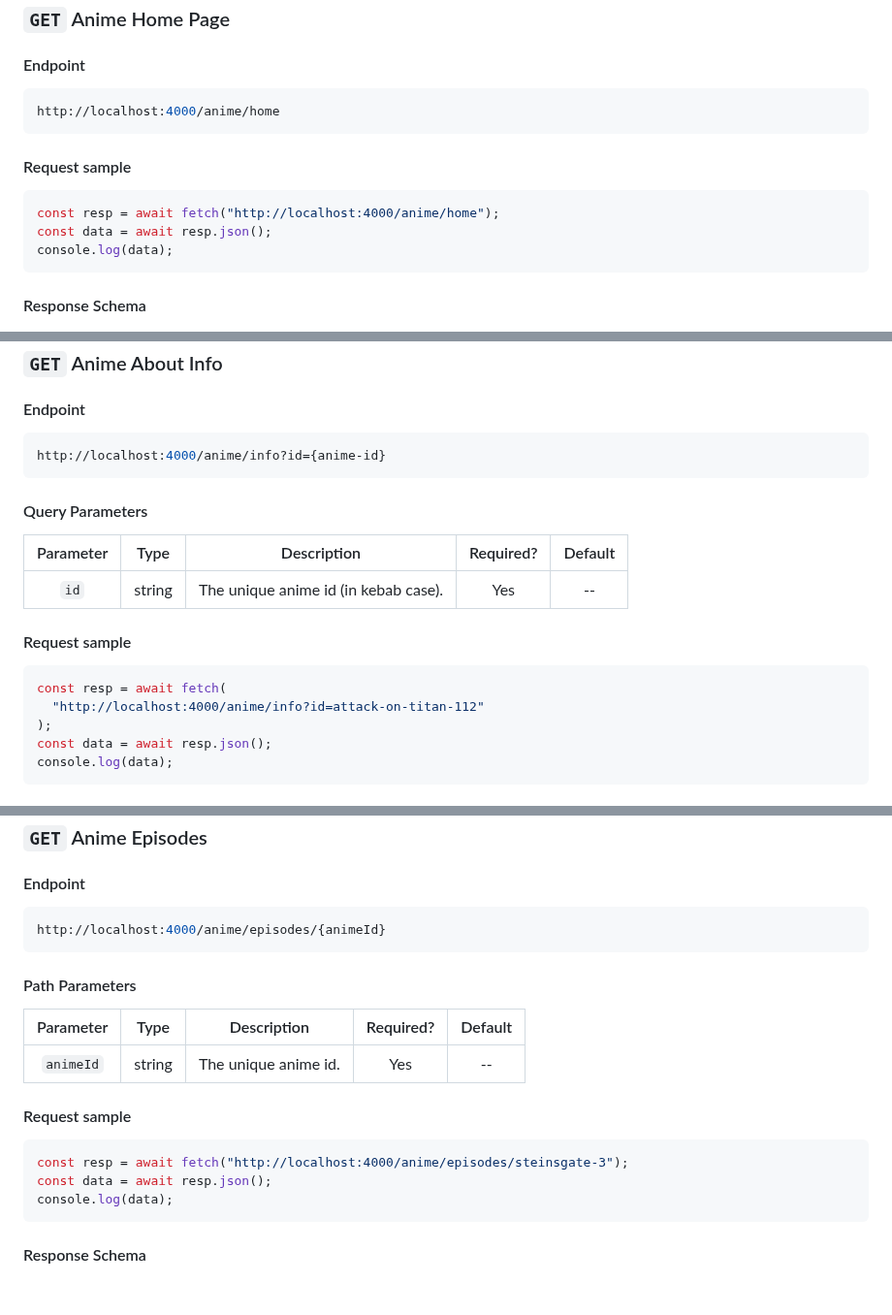
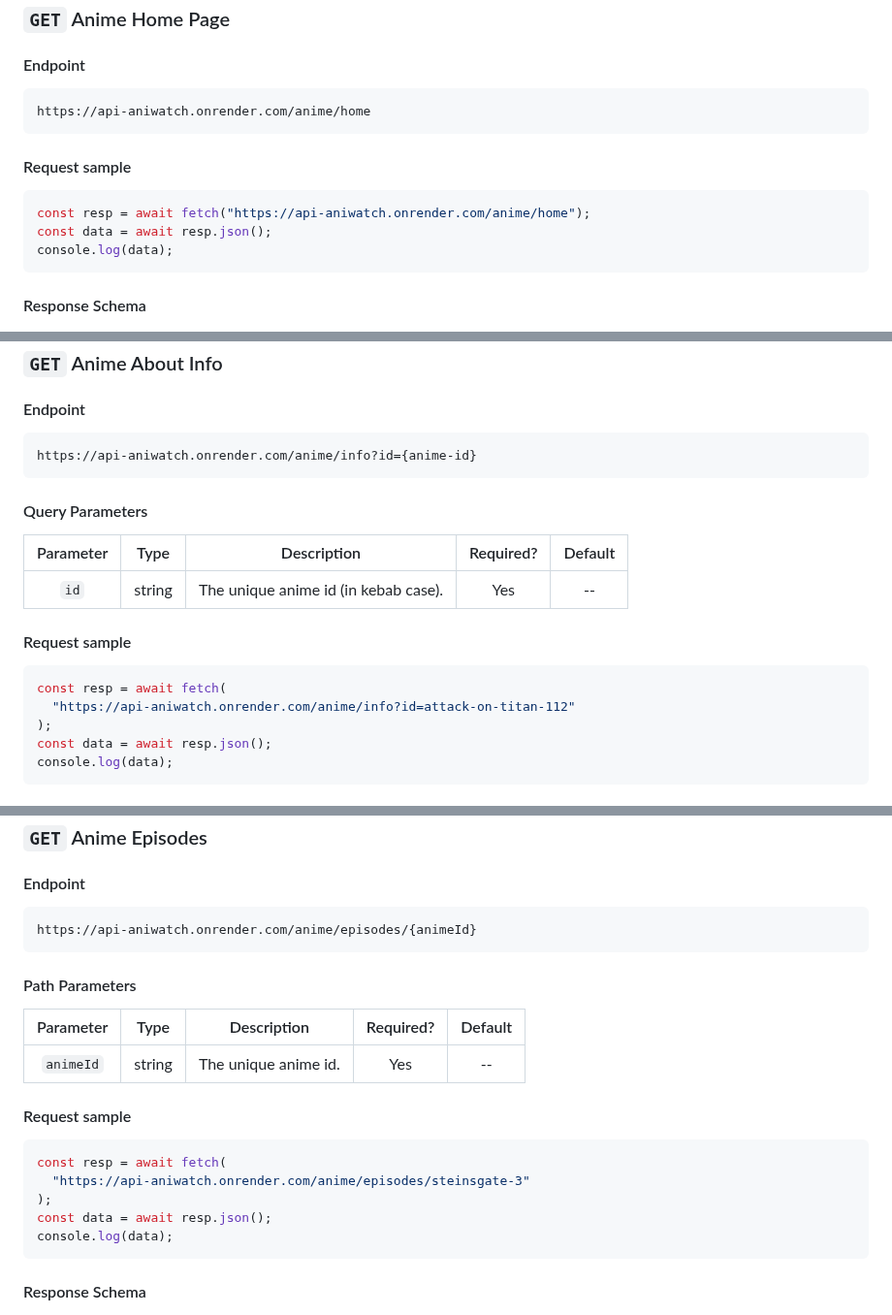
Before and after one commit to ghoshRitesh12/aniwatch-api, a Markdown page: README.md, 3 parts joined by grey strips. Shown at 97% size. Drawn GitHub-style; blank space fills up the shorter version.

````diff
--- a/README.md
+++ b/README.md
@@ -140,13 +144,13 @@ The endpoints exposed by the api are listed below with examples that uses the [F
 #### Endpoint
 
 ```bash
-http://localhost:4000/anime/home
+https://api-aniwatch.onrender.com/anime/home
 ```
 
 #### Request sample
 
 ```javascript
-const resp = await fetch("http://localhost:4000/anime/home");
+const resp = await fetch("https://api-aniwatch.onrender.com/anime/home");
 const data = await resp.json();
 console.log(data);
 ```
@@ -240,7 +244,7 @@ console.log(data);
 #### Endpoint
 
 ```sh
-http://localhost:4000/anime/info?id={anime-id}
+https://api-aniwatch.onrender.com/anime/info?id={anime-id}
 ```
 
 #### Query Parameters
@@ -253,7 +257,7 @@ http://localhost:4000/anime/info?id={anime-id}
 
 ```javascript
 const resp = await fetch(
-  "http://localhost:4000/anime/info?id=attack-on-titan-112"
+  "https://api-aniwatch.onrender.com/anime/info?id=attack-on-titan-112"
 );
 const data = await resp.json();
 console.log(data);
@@ -682,7 +690,7 @@ console.log(data);
 #### Endpoint
 
 ```sh
-http://localhost:4000/anime/episodes/{animeId}
+https://api-aniwatch.onrender.com/anime/episodes/{animeId}
 ```
 
 #### Path Parameters
@@ -694,7 +702,9 @@ http://localhost:4000/anime/episodes/{animeId}
 #### Request sample
 
 ```javascript
-const resp = await fetch("http://localhost:4000/anime/episodes/steinsgate-3");
+const resp = await fetch(
+  "https://api-aniwatch.onrender.com/anime/episodes/steinsgate-3"
+);
 const data = await resp.json();
 console.log(data);
 ```
````
Also changed, not shown: other parts of README.md (+23 -15 lines).
